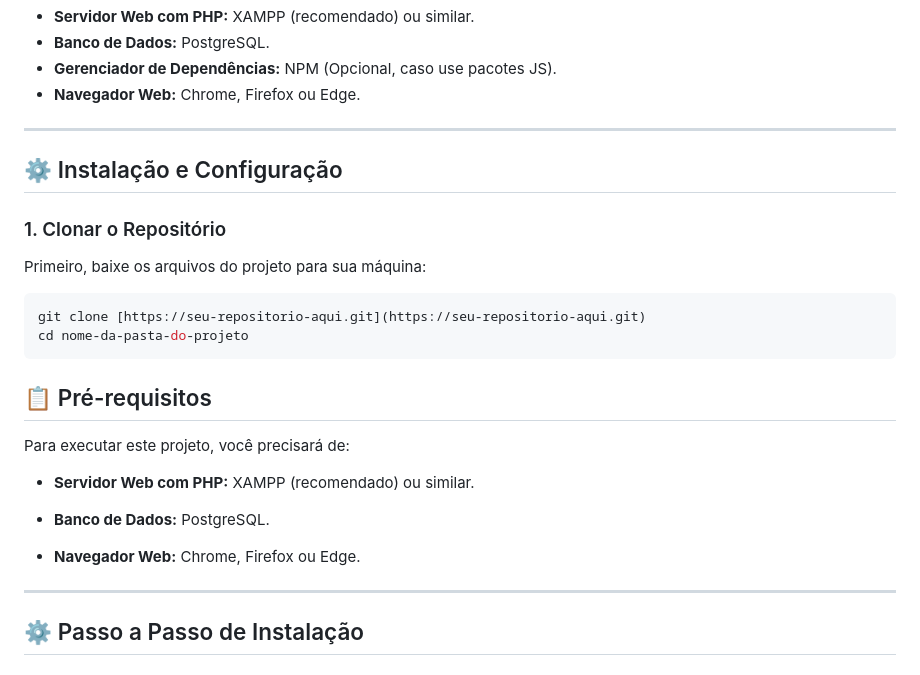
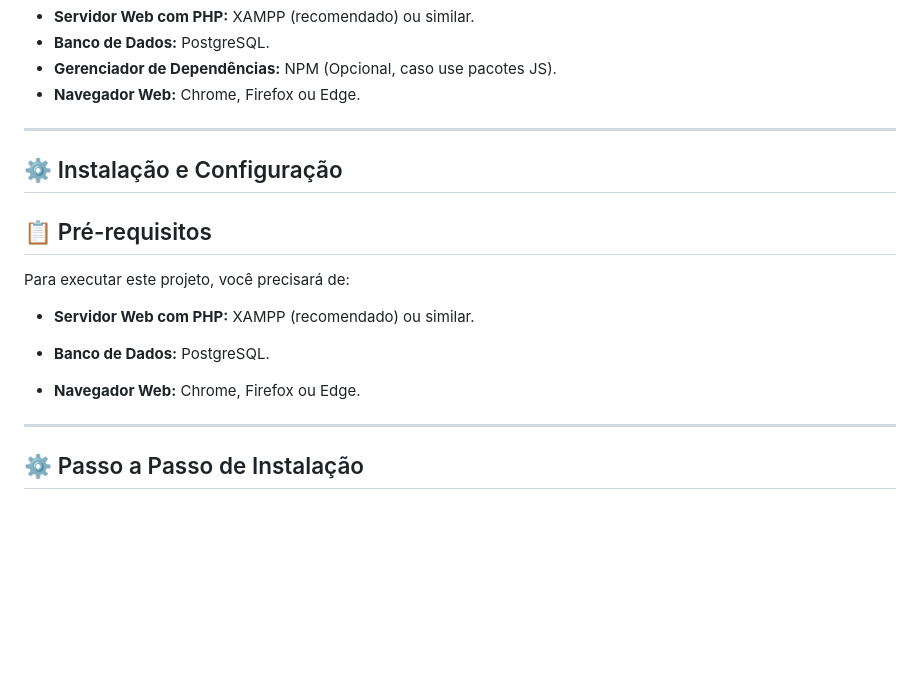
Before and after one commit to 7mateus7/desenvoweb-2025, a Markdown page: Trabalho_Avaliativo/README.md, the part around the change. GitHub-like rendering; blank space fills up the shorter version.

Commit message:
feat: Remover instruções de clonagem do repositório no README.md

````diff
--- a/Trabalho_Avaliativo/README.md
+++ b/Trabalho_Avaliativo/README.md
@@ -24,16 +24,7 @@ Para executar o projeto final, você precisará de:
 
 ## ⚙️ Instalação e Configuração
 
-### 1. Clonar o Repositório
-Primeiro, baixe os arquivos do projeto para sua máquina:
-
-```bash
-git clone [https://seu-repositorio-aqui.git](https://seu-repositorio-aqui.git)
-cd nome-da-pasta-do-projeto
-```
 ## 📋 Pré-requisitos
-
-
 
 Para executar este projeto, você precisará de:
 
@@ -43,11 +34,7 @@ Para executar este projeto, você precisará de:
 
 * **Navegador Web:** Chrome, Firefox ou Edge.
 
-
-
 ---
-
-
 
 ## ⚙️ Passo a Passo de Instalação
 
````
